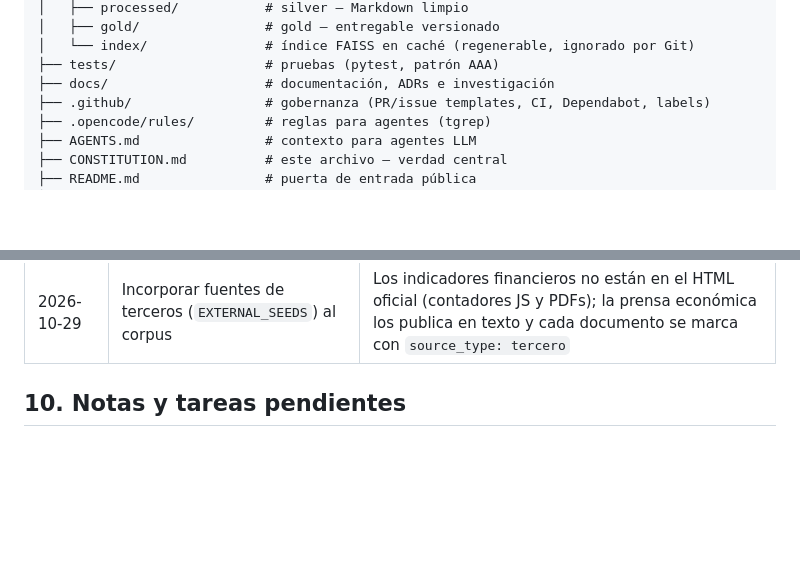
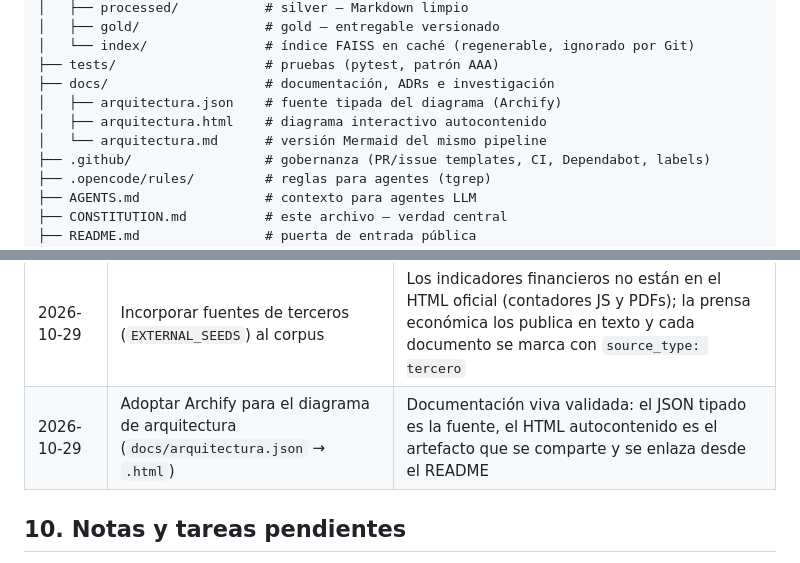
Before and after one commit to almeneses/carvajal, a Markdown page: CONSTITUTION.md, 2 parts joined by grey strips. Rendered like a GitHub page; blank space fills up the shorter version.

```diff
--- a/CONSTITUTION.md
+++ b/CONSTITUTION.md
@@ -124,6 +124,9 @@ carvajal/
 │   └── index/               # índice FAISS en caché (regenerable, ignorado por Git)
 ├── tests/                   # pruebas (pytest, patrón AAA)
 ├── docs/                    # documentación, ADRs e investigación
+│   ├── arquitectura.json    # fuente tipada del diagrama (Archify)
+│   ├── arquitectura.html    # diagrama interactivo autocontenido
+│   └── arquitectura.md      # versión Mermaid del mismo pipeline
 ├── .github/                 # gobernanza (PR/issue templates, CI, Dependabot, labels)
 ├── .opencode/rules/         # reglas para agentes (tgrep)
 ├── AGENTS.md                # contexto para agentes LLM
@@ -216,6 +219,7 @@ git push
 | 2026-10-28 | Añadir DeepSeek como proveedor principal vía API compatible con OpenAI | El curso usa la API de DeepSeek; Ollama y Claude quedan como alternativas vía `LLM_PROVIDER` |
 | 2026-10-28 | Persistir el índice FAISS en `data/index/` con huella del corpus | Los embeddings en CPU tardan minutos por arranque; con caché la app abre en segundos y se invalida sola al cambiar `data/gold/` |
 | 2026-10-29 | Incorporar fuentes de terceros (`EXTERNAL_SEEDS`) al corpus | Los indicadores financieros no están en el HTML oficial (contadores JS y PDFs); la prensa económica los publica en texto y cada documento se marca con `source_type: tercero` |
+| 2026-10-29 | Adoptar Archify para el diagrama de arquitectura (`docs/arquitectura.json` → `.html`) | Documentación viva validada: el JSON tipado es la fuente, el HTML autocontenido es el artefacto que se comparte y se enlaza desde el README |
 
 ## 10. Notas y tareas pendientes
 
```
Also changed, not shown: README.md (+12 -1 lines), docs/arquitectura.visual-check.1440x900.dark.png (added), docs/arquitectura.visual-check.1440x900.light.png (added), docs/arquitectura.visual-check.2048x1320.dark.png (added), docs/arquitectura.visual-check.2048x1320.light.png (added), 8 other files.
